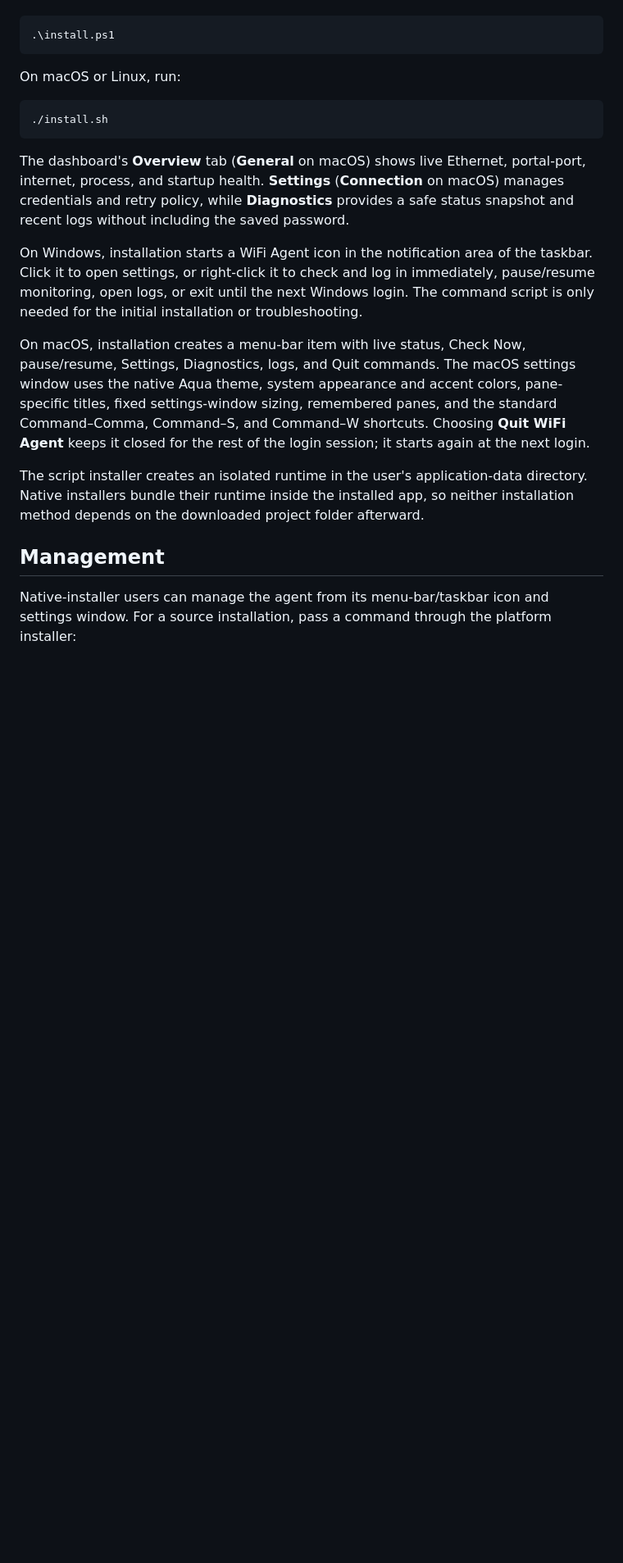
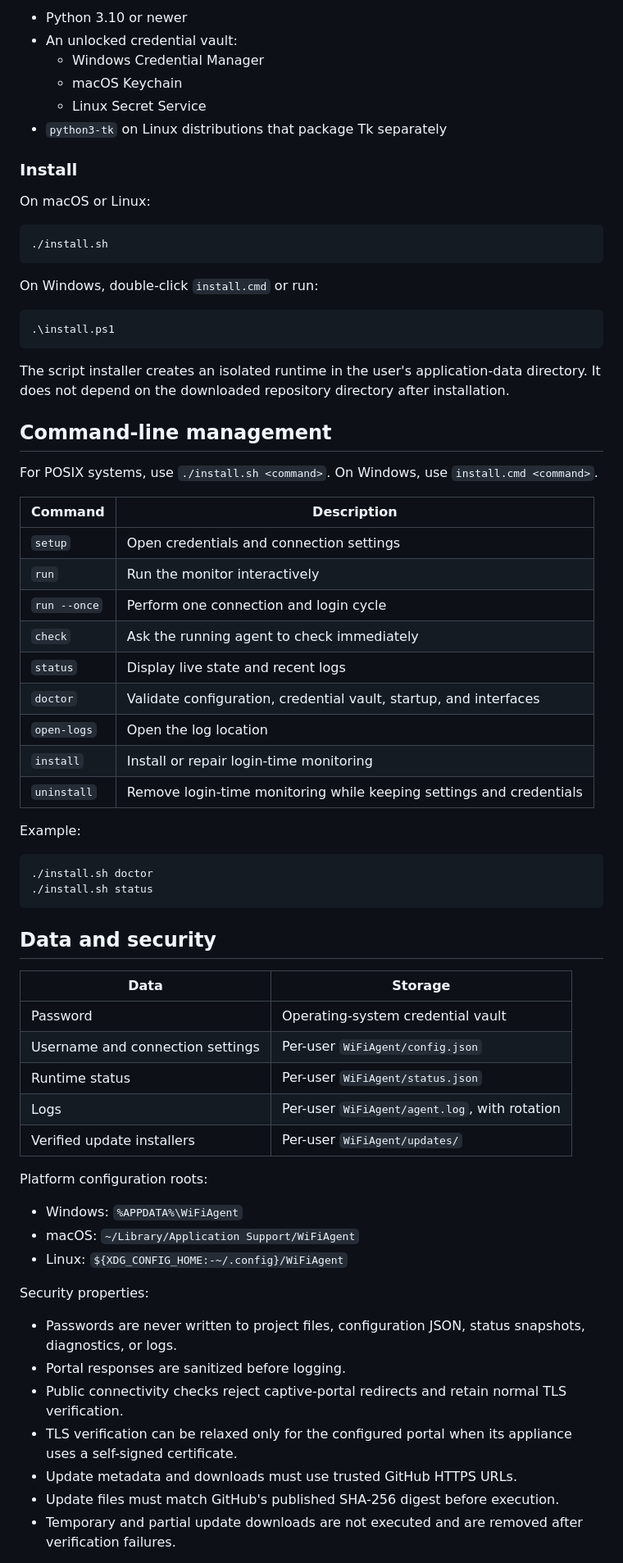
Before and after one commit to hotshot0104/Wifi-Agent, a Markdown page: README.md, the part around one of its changes. Shown at 82% size. GitHub-like rendering; blank space fills up the shorter version.

````diff
--- a/README.md
+++ b/README.md
@@ -75,40 +146,79 @@ Windows, double-click `install.cmd` or run:
+- Python 3.10 or newer
+- An unlocked credential vault:
+  - Windows Credential Manager
+  - macOS Keychain
+  - Linux Secret Service
+- `python3-tk` on Linux distributions that package Tk separately
+
+### Install
+
+On macOS or Linux:
+
+```sh
+./install.sh
+```
+
+On Windows, double-click `install.cmd` or run:
 
 ```powershell
 .\install.ps1
 ```
 
-On macOS or Linux, run:
+The script installer creates an isolated runtime in the user's application-data
+directory. It does not depend on the downloaded repository directory after
+installation.
+
+## Command-line management
+
+For POSIX systems, use `./install.sh <command>`. On Windows, use
+`install.cmd <command>`.
+
+| Command | Description |
+| --- | --- |
+| `setup` | Open credentials and connection settings |
+| `run` | Run the monitor interactively |
+| `run --once` | Perform one connection and login cycle |
+| `check` | Ask the running agent to check immediately |
+| `status` | Display live state and recent logs |
+| `doctor` | Validate configuration, credential vault, startup, and interfaces |
+| `open-logs` | Open the log location |
+| `install` | Install or repair login-time monitoring |
+| `uninstall` | Remove login-time monitoring while keeping settings and credentials |
+
+Example:
 
 ```sh
-./install.sh
+./install.sh doctor
+./install.sh status
 ```
 
-The dashboard's **Overview** tab (**General** on macOS) shows live Ethernet,
-portal-port, internet, process, and startup health. **Settings** (**Connection**
-on macOS) manages credentials and retry policy, while **Diagnostics** provides
-a safe status snapshot and recent logs without including the saved password.
+## Data and security
 
-On Windows, installation starts a WiFi Agent icon in the notification area of
-the taskbar. Click it to open settings, or right-click it to check and
-log in immediately, pause/resume monitoring, open logs, or exit until the next
-Windows login. The command script is only needed for the initial installation
-or troubleshooting.
+| Data | Storage |
+| --- | --- |
+| Password | Operating-system credential vault |
+| Username and connection settings | Per-user `WiFiAgent/config.json` |
+| Runtime status | Per-user `WiFiAgent/status.json` |
+| Logs | Per-user `WiFiAgent/agent.log`, with rotation |
+| Verified update installers | Per-user `WiFiAgent/updates/` |
 
-On macOS, installation creates a menu-bar item with live status, Check Now,
-pause/resume, Settings, Diagnostics, logs, and Quit commands. The macOS settings
-window uses the native Aqua theme, system appearance and accent colors,
-pane-specific titles, fixed settings-window sizing, remembered panes, and the
-standard Command–Comma, Command–S, and Command–W shortcuts. Choosing **Quit
-WiFi Agent** keeps it closed for the rest of the login session; it starts again
-at the next login.
+Platform configuration roots:
 
-The script installer creates an isolated runtime in the user's application-data
-directory. Native installers bundle their runtime inside the installed app, so
-neither installation method depends on the downloaded project folder afterward.
+- Windows: `%APPDATA%\WiFiAgent`
+- macOS: `~/Library/Application Support/WiFiAgent`
+- Linux: `${XDG_CONFIG_HOME:-~/.config}/WiFiAgent`
 
-## Management
+Security properties:
 
-Native-installer users can manage the agent from its menu-bar/taskbar icon and
-settings window. For a source installation, pass a command through the platform
-installer:
+- Passwords are never written to project files, configuration JSON, status
+  snapshots, diagnostics, or logs.
+- Portal responses are sanitized before logging.
+- Public connectivity checks reject captive-portal redirects and retain normal
+  TLS verification.
+- TLS verification can be relaxed only for the configured portal when its
+  appliance uses a self-signed certificate.
+- Update metadata and downloads must use trusted GitHub HTTPS URLs.
+- Update files must match GitHub's published SHA-256 digest before execution.
+- Temporary and partial update downloads are not executed and are removed after
+  verification failures.
 
````
Also changed, not shown: other parts of README.md (+191 -111 lines).
